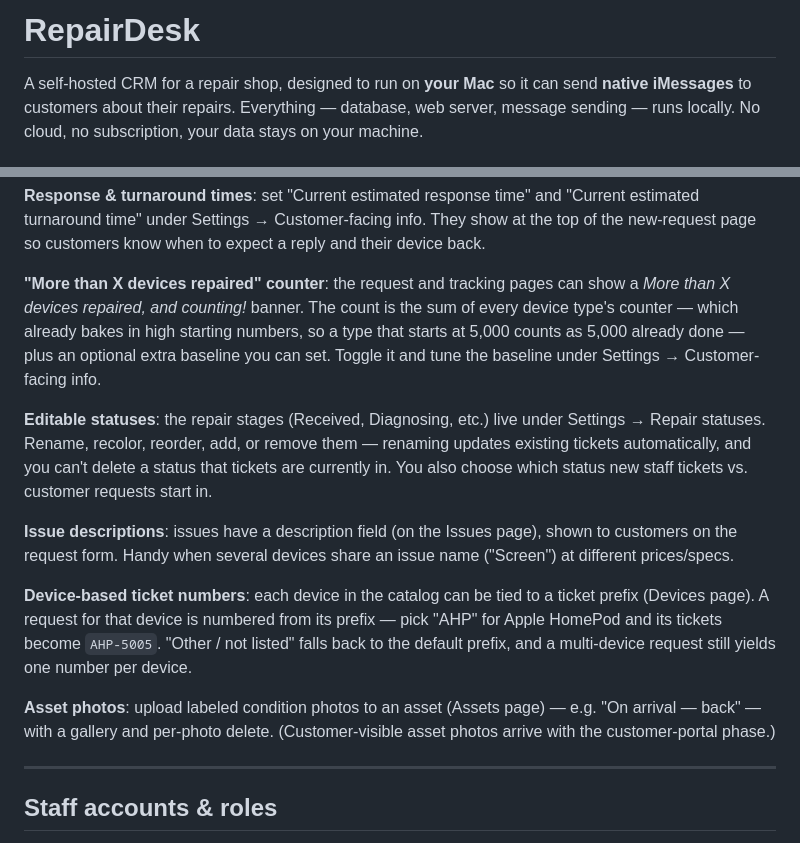
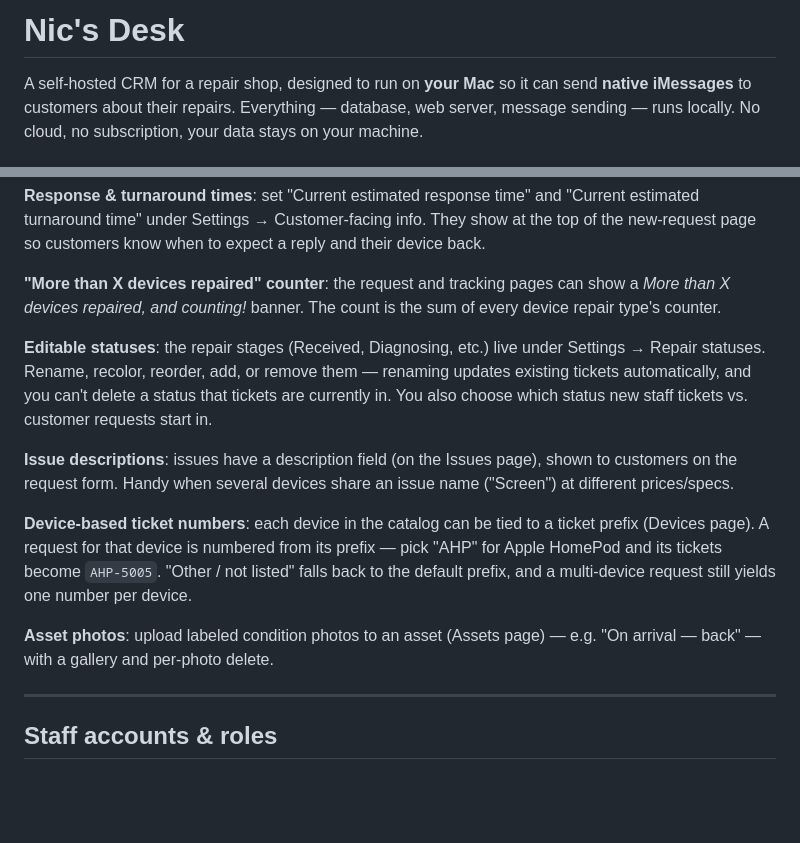
Before and after one commit to UnbendableStraw/nics-desk, a Markdown page: README.md, 2 parts joined by grey strips. Rendered like a GitHub page; blank space fills up the shorter version.

```diff
--- a/README.md
+++ b/README.md
@@ -1,4 +1,4 @@
-# RepairDesk
+# Nic's Desk
 
 A self-hosted CRM for a repair shop, designed to run on **your Mac** so it can send
 **native iMessages** to customers about their repairs. Everything — database, web
@@ -231,10 +231,8 @@ estimated turnaround time" under Settings → Customer-facing info. They show at
 the new-request page so customers know when to expect a reply and their device back.
 
 **"More than X devices repaired" counter**: the request and tracking pages can show a
-*More than X devices repaired, and counting!* banner. The count is the sum of every device
-type's counter — which already bakes in high starting numbers, so a type that starts at
-5,000 counts as 5,000 already done — plus an optional extra baseline you can set. Toggle it
-and tune the baseline under Settings → Customer-facing info.
+*More than X devices repaired, and counting!* banner. The count is the sum of every device repair
+type's counter.
 
 **Editable statuses**: the repair stages (Received, Diagnosing, etc.) live under Settings →
 Repair statuses. Rename, recolor, reorder, add, or remove them — renaming updates existing
@@ -251,8 +249,7 @@ HomePod and its tickets become `AHP-5005`. "Other / not listed" falls back to th
 prefix, and a multi-device request still yields one number per device.
 
 **Asset photos**: upload labeled condition photos to an asset (Assets page) — e.g. "On
-arrival — back" — with a gallery and per-photo delete. (Customer-visible asset photos arrive
-with the customer-portal phase.)
+arrival — back" — with a gallery and per-photo delete.
 
 ---
 
```
